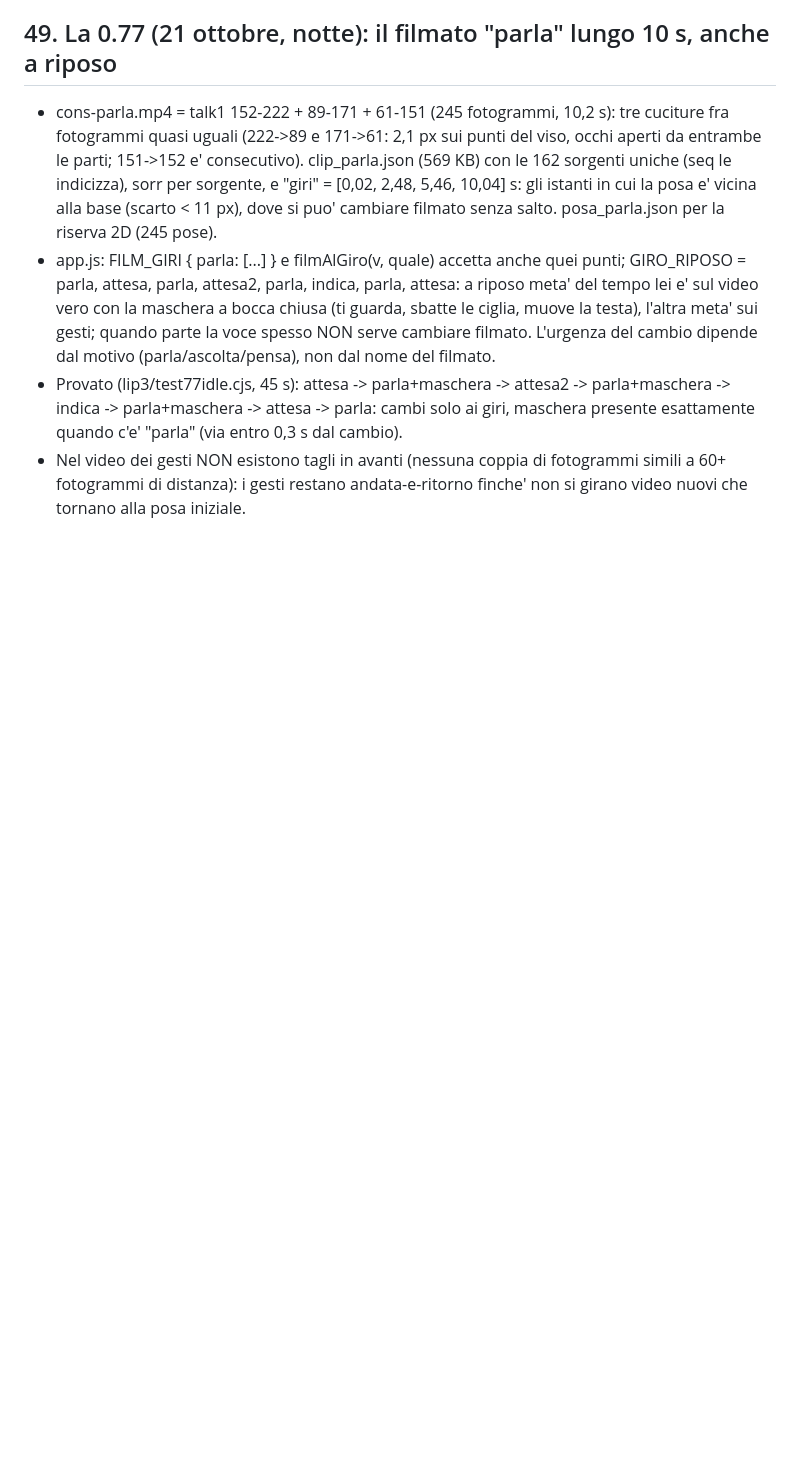
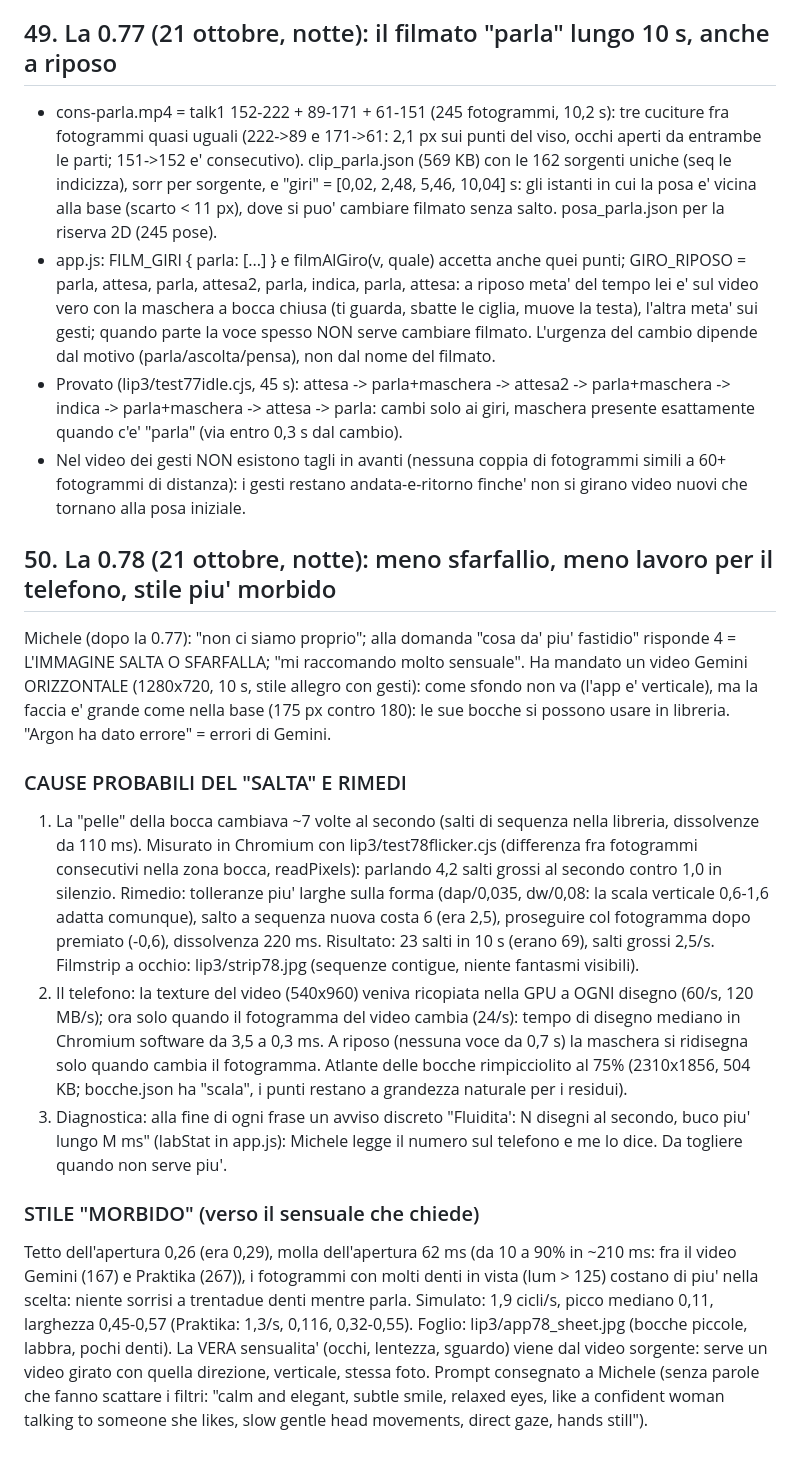
Before and after one commit to michelepegoli2210-hub/pulizie-stanze-ricci, a Markdown page: catalogo/specifiche-governante.md, the part around the change. Rendered like a GitHub page; blank space fills up the shorter version.

Commit message:
spec: punto 50 (0.78 sfarfallio, telefono, stile morbido)

```diff
--- a/catalogo/specifiche-governante.md
+++ b/catalogo/specifiche-governante.md
@@ -1189,3 +1189,13 @@ Per sapere se il labiale e' "a tempo" serve la verita' su QUANDO si dice ogni vo
 - app.js: FILM_GIRI { parla: [...] } e filmAlGiro(v, quale) accetta anche quei punti; GIRO_RIPOSO = parla, attesa, parla, attesa2, parla, indica, parla, attesa: a riposo meta' del tempo lei e' sul video vero con la maschera a bocca chiusa (ti guarda, sbatte le ciglia, muove la testa), l'altra meta' sui gesti; quando parte la voce spesso NON serve cambiare filmato. L'urgenza del cambio dipende dal motivo (parla/ascolta/pensa), non dal nome del filmato.
 - Provato (lip3/test77idle.cjs, 45 s): attesa -> parla+maschera -> attesa2 -> parla+maschera -> indica -> parla+maschera -> attesa -> parla: cambi solo ai giri, maschera presente esattamente quando c'e' "parla" (via entro 0,3 s dal cambio).
 - Nel video dei gesti NON esistono tagli in avanti (nessuna coppia di fotogrammi simili a 60+ fotogrammi di distanza): i gesti restano andata-e-ritorno finche' non si girano video nuovi che tornano alla posa iniziale.
+
+## 50. La 0.78 (21 ottobre, notte): meno sfarfallio, meno lavoro per il telefono, stile piu' morbido
+Michele (dopo la 0.77): "non ci siamo proprio"; alla domanda "cosa da' piu' fastidio" risponde 4 = L'IMMAGINE SALTA O SFARFALLA; "mi raccomando molto sensuale". Ha mandato un video Gemini ORIZZONTALE (1280x720, 10 s, stile allegro con gesti): come sfondo non va (l'app e' verticale), ma la faccia e' grande come nella base (175 px contro 180): le sue bocche si possono usare in libreria. "Argon ha dato errore" = errori di Gemini.
+### CAUSE PROBABILI DEL "SALTA" E RIMEDI
+1. La "pelle" della bocca cambiava ~7 volte al secondo (salti di sequenza nella libreria, dissolvenze da 110 ms). Misurato in Chromium con lip3/test78flicker.cjs (differenza fra fotogrammi consecutivi nella zona bocca, readPixels): parlando 4,2 salti grossi al secondo contro 1,0 in silenzio. Rimedio: tolleranze piu' larghe sulla forma (dap/0,035, dw/0,08: la scala verticale 0,6-1,6 adatta comunque), salto a sequenza nuova costa 6 (era 2,5), proseguire col fotogramma dopo premiato (-0,6), dissolvenza 220 ms. Risultato: 23 salti in 10 s (erano 69), salti grossi 2,5/s. Filmstrip a occhio: lip3/strip78.jpg (sequenze contigue, niente fantasmi visibili).
+2. Il telefono: la texture del video (540x960) veniva ricopiata nella GPU a OGNI disegno (60/s, 120 MB/s); ora solo quando il fotogramma del video cambia (24/s): tempo di disegno mediano in Chromium software da 3,5 a 0,3 ms. A riposo (nessuna voce da 0,7 s) la maschera si ridisegna solo quando cambia il fotogramma. Atlante delle bocche rimpicciolito al 75% (2310x1856, 504 KB; bocche.json ha "scala", i punti restano a grandezza naturale per i residui).
+3. Diagnostica: alla fine di ogni frase un avviso discreto "Fluidita': N disegni al secondo, buco piu' lungo M ms" (labStat in app.js): Michele legge il numero sul telefono e me lo dice. Da togliere quando non serve piu'.
+### STILE "MORBIDO" (verso il sensuale che chiede)
+Tetto dell'apertura 0,26 (era 0,29), molla dell'apertura 62 ms (da 10 a 90% in ~210 ms: fra il video Gemini (167) e Praktika (267)), i fotogrammi con molti denti in vista (lum > 125) costano di piu' nella scelta: niente sorrisi a trentadue denti mentre parla. Simulato: 1,9 cicli/s, picco mediano 0,11, larghezza 0,45-0,57 (Praktika: 1,3/s, 0,116, 0,32-0,55). Foglio: lip3/app78_sheet.jpg (bocche piccole, labbra, pochi denti).
+La VERA sensualita' (occhi, lentezza, sguardo) viene dal video sorgente: serve un video girato con quella direzione, verticale, stessa foto. Prompt consegnato a Michele (senza parole che fanno scattare i filtri: "calm and elegant, subtle smile, relaxed eyes, like a confident woman talking to someone she likes, slow gentle head movements, direct gaze, hands still").
```
